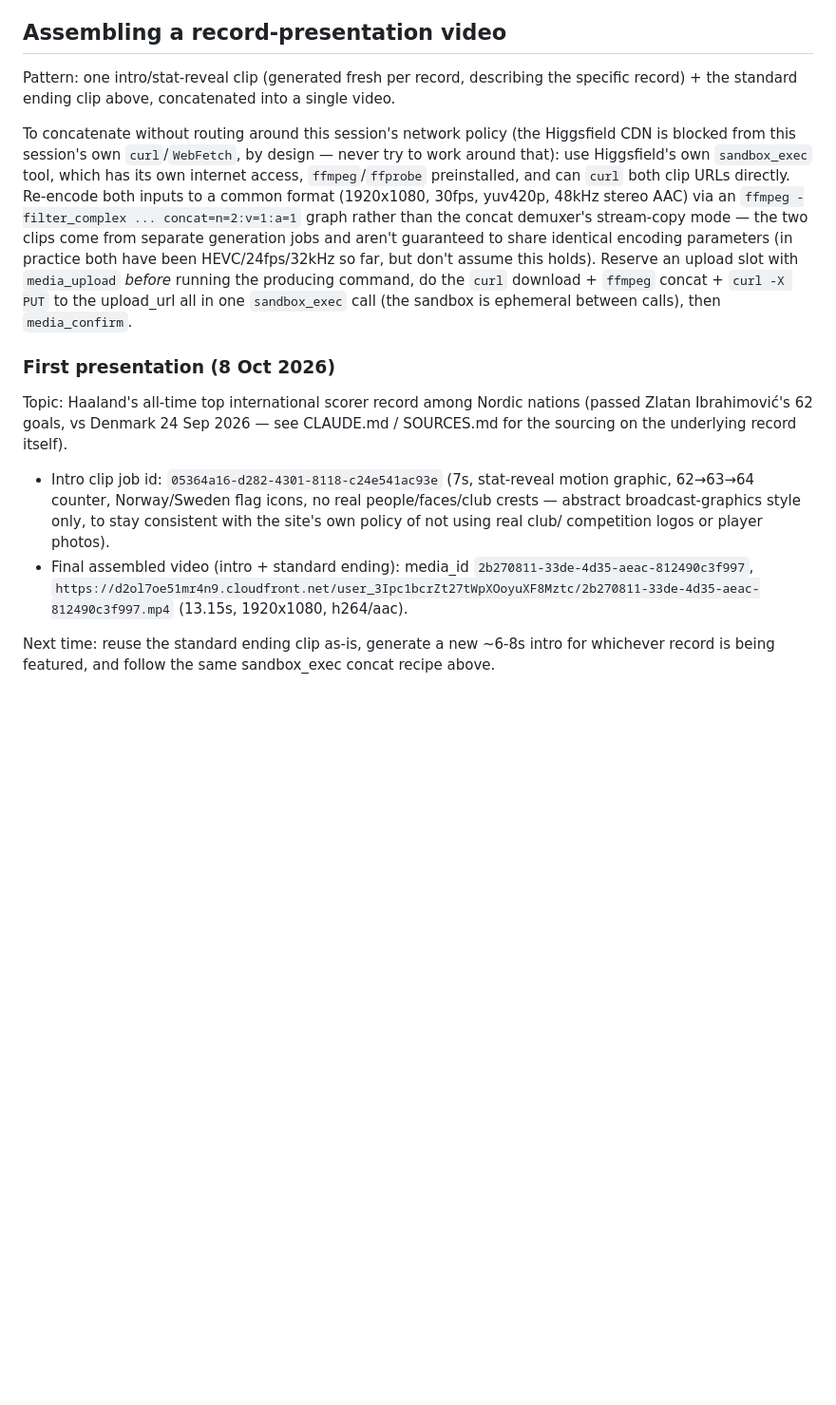
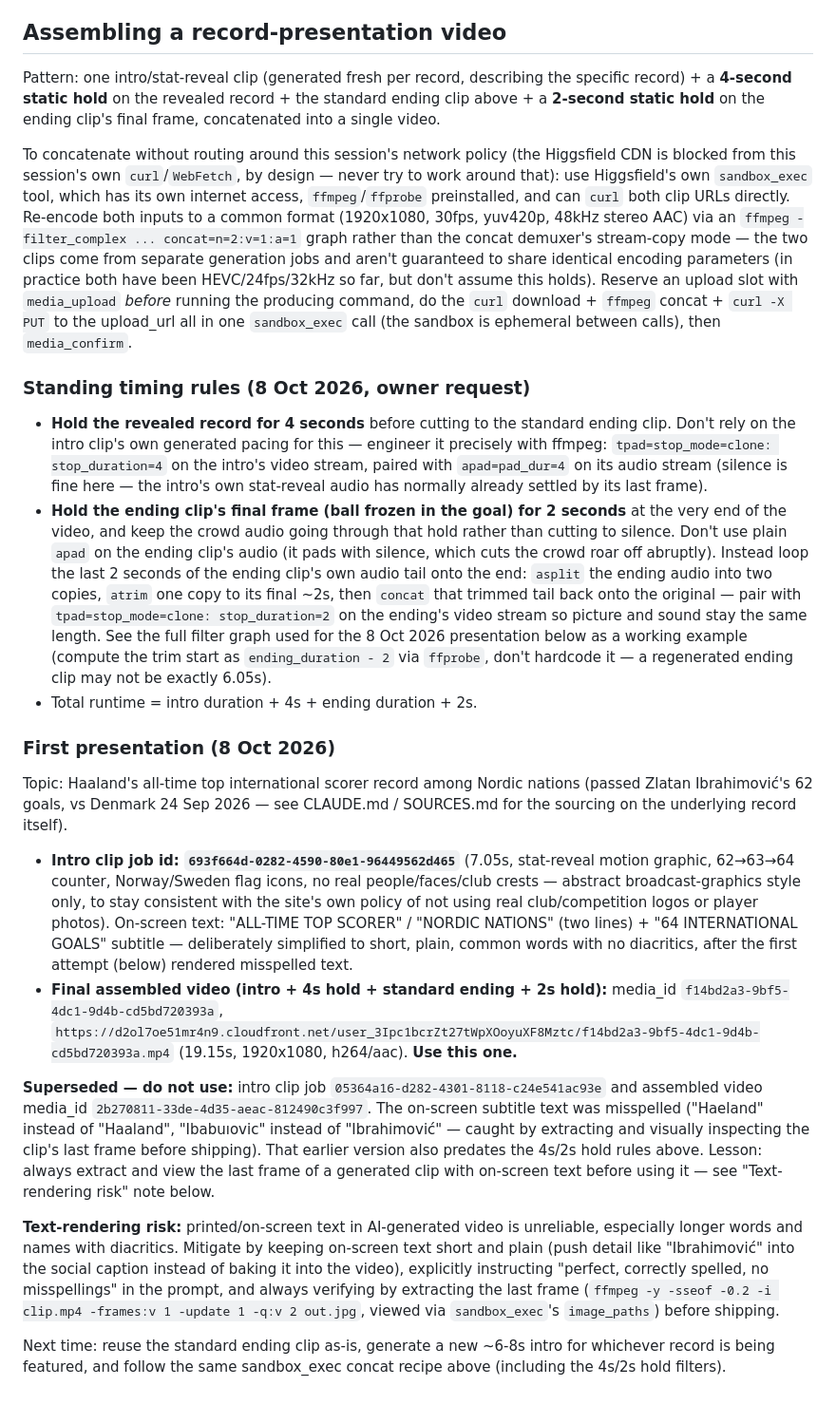
Before and after one commit to JohnSkaar/haalandtracker, a Markdown page: VIDEO_TEMPLATES.md, the part around the change. Shown at 95% size. Rendered like a GitHub page; blank space fills up the shorter version.

Commit message:
Fix typo'd intro clip and add 4s/2s hold rules to video template
Corrected intro clip replaces one with misspelled on-screen text
("Haeland"/"Ibabuıovic"). Documents the new standing rule: hold the
revealed record 4s before the ending clip, and hold the ending clip's
final frame 2s with crowd audio continuing (not silence) at the end.

Co-Authored-By: Claude Sonnet 5 <noreply@anthropic.com>
Claude-Session: https://claude.ai/code/session_01Gj5xV4iaJeKCiwSqtw4WuM

```diff
--- a/VIDEO_TEMPLATES.md
+++ b/VIDEO_TEMPLATES.md
@@ -52,8 +52,9 @@ exists but is superseded — use the one above.
 ## Assembling a record-presentation video
 
 Pattern: one intro/stat-reveal clip (generated fresh per record, describing
-the specific record) + the standard ending clip above, concatenated into a
-single video.
+the specific record) + a **4-second static hold** on the revealed record +
+the standard ending clip above + a **2-second static hold** on the ending
+clip's final frame, concatenated into a single video.
 
 To concatenate without routing around this session's network policy (the
 Higgsfield CDN is blocked from this session's own `curl`/`WebFetch`, by
@@ -70,22 +71,66 @@ producing command, do the `curl` download + `ffmpeg` concat + `curl -X PUT`
 to the upload_url all in one `sandbox_exec` call (the sandbox is ephemeral
 between calls), then `media_confirm`.
 
+### Standing timing rules (8 Oct 2026, owner request)
+
+- **Hold the revealed record for 4 seconds** before cutting to the standard
+  ending clip. Don't rely on the intro clip's own generated pacing for
+  this — engineer it precisely with ffmpeg: `tpad=stop_mode=clone:
+  stop_duration=4` on the intro's video stream, paired with
+  `apad=pad_dur=4` on its audio stream (silence is fine here — the intro's
+  own stat-reveal audio has normally already settled by its last frame).
+- **Hold the ending clip's final frame (ball frozen in the goal) for 2
+  seconds** at the very end of the video, and keep the crowd audio going
+  through that hold rather than cutting to silence. Don't use plain
+  `apad` on the ending clip's audio (it pads with silence, which cuts the
+  crowd roar off abruptly). Instead loop the last 2 seconds of the ending
+  clip's own audio tail onto the end: `asplit` the ending audio into two
+  copies, `atrim` one copy to its final ~2s, then `concat` that trimmed
+  tail back onto the original — pair with `tpad=stop_mode=clone:
+  stop_duration=2` on the ending's video stream so picture and sound stay
+  the same length. See the full filter graph used for the 8 Oct 2026
+  presentation below as a working example (compute the trim start as
+  `ending_duration - 2` via `ffprobe`, don't hardcode it — a regenerated
+  ending clip may not be exactly 6.05s).
+- Total runtime = intro duration + 4s + ending duration + 2s.
+
 ### First presentation (8 Oct 2026)
 
 Topic: Haaland's all-time top international scorer record among Nordic
 nations (passed Zlatan Ibrahimović's 62 goals, vs Denmark 24 Sep 2026 — see
 CLAUDE.md / SOURCES.md for the sourcing on the underlying record itself).
 
-- Intro clip job id: `05364a16-d282-4301-8118-c24e541ac93e` (7s, stat-reveal
-  motion graphic, 62→63→64 counter, Norway/Sweden flag icons, no real
-  people/faces/club crests — abstract broadcast-graphics style only, to
-  stay consistent with the site's own policy of not using real club/
-  competition logos or player photos).
-- Final assembled video (intro + standard ending): media_id
-  `2b270811-33de-4d35-aeac-812490c3f997`,
-  `https://d2ol7oe51mr4n9.cloudfront.net/user_3Ipc1bcrZt27tWpXOoyuXF8Mztc/2b270811-33de-4d35-aeac-812490c3f997.mp4`
-  (13.15s, 1920x1080, h264/aac).
+- **Intro clip job id: `693f664d-0282-4590-80e1-96449562d465`** (7.05s,
+  stat-reveal motion graphic, 62→63→64 counter, Norway/Sweden flag icons,
+  no real people/faces/club crests — abstract broadcast-graphics style
+  only, to stay consistent with the site's own policy of not using real
+  club/competition logos or player photos). On-screen text: "ALL-TIME TOP
+  SCORER" / "NORDIC NATIONS" (two lines) + "64 INTERNATIONAL GOALS"
+  subtitle — deliberately simplified to short, plain, common words with no
+  diacritics, after the first attempt (below) rendered misspelled text.
+- **Final assembled video (intro + 4s hold + standard ending + 2s hold):**
+  media_id `f14bd2a3-9bf5-4dc1-9d4b-cd5bd720393a`,
+  `https://d2ol7oe51mr4n9.cloudfront.net/user_3Ipc1bcrZt27tWpXOoyuXF8Mztc/f14bd2a3-9bf5-4dc1-9d4b-cd5bd720393a.mp4`
+  (19.15s, 1920x1080, h264/aac). **Use this one.**
+
+**Superseded — do not use:** intro clip job `05364a16-d282-4301-8118-c24e541ac93e`
+and assembled video media_id `2b270811-33de-4d35-aeac-812490c3f997`. The
+on-screen subtitle text was misspelled ("Haeland" instead of "Haaland",
+"Ibabuıovic" instead of "Ibrahimović" — caught by extracting and visually
+inspecting the clip's last frame before shipping). That earlier version
+also predates the 4s/2s hold rules above. Lesson: always extract and view
+the last frame of a generated clip with on-screen text before using it —
+see "Text-rendering risk" note below.
+
+**Text-rendering risk:** printed/on-screen text in AI-generated video is
+unreliable, especially longer words and names with diacritics. Mitigate by
+keeping on-screen text short and plain (push detail like "Ibrahimović" into
+the social caption instead of baking it into the video), explicitly
+instructing "perfect, correctly spelled, no misspellings" in the prompt,
+and always verifying by extracting the last frame
+(`ffmpeg -y -sseof -0.2 -i clip.mp4 -frames:v 1 -update 1 -q:v 2 out.jpg`,
+viewed via `sandbox_exec`'s `image_paths`) before shipping.
 
 Next time: reuse the standard ending clip as-is, generate a new ~6-8s intro
 for whichever record is being featured, and follow the same sandbox_exec
-concat recipe above.
+concat recipe above (including the 4s/2s hold filters).
```
